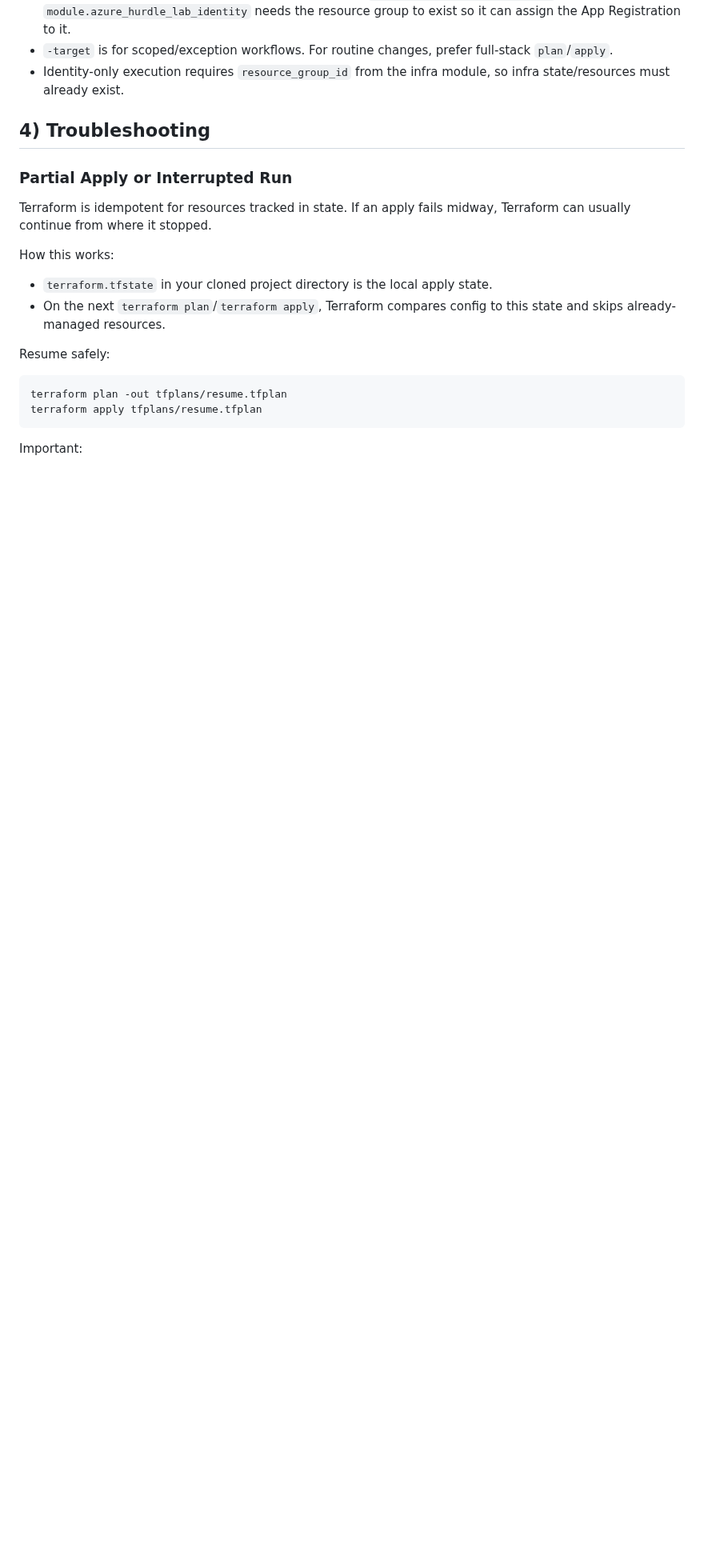
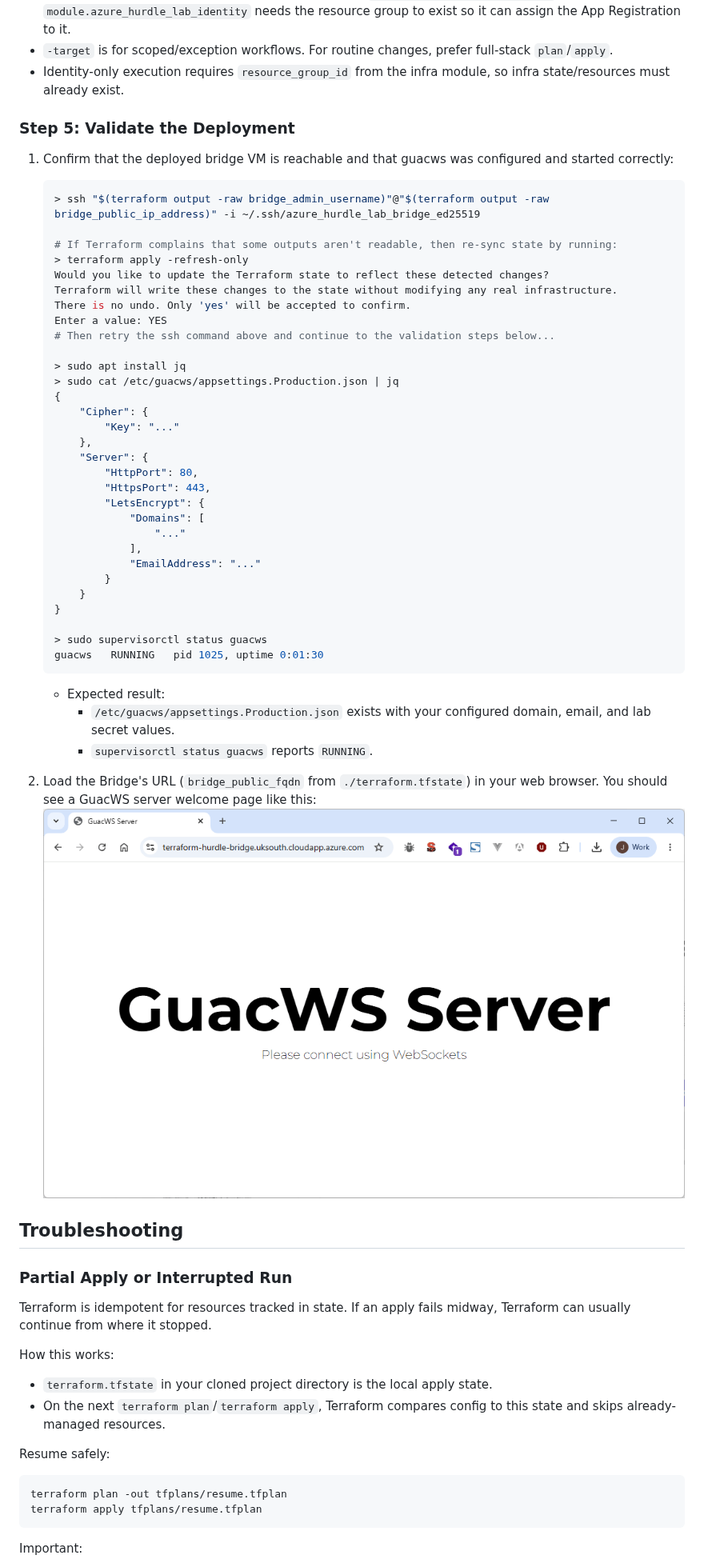
Before and after one commit to hurdlegroup/terraform-azurerm-hurdle-labs, a Markdown page: README.md, the part around one of its changes. Shown at 80% size. Drawn GitHub-style; pictures changed too: docs/images/screenshot-guacws-holding-page.png (added); blank space fills up the shorter version.

````diff
--- a/README.md
+++ b/README.md
@@ -194,7 +203,51 @@ Important:
 - `-target` is for scoped/exception workflows. For routine changes, prefer full-stack `plan`/`apply`.
 - Identity-only execution requires `resource_group_id` from the infra module, so infra state/resources must already exist.
 
-## 4) Troubleshooting
+### Step 5: Validate the Deployment
+
+1. Confirm that the deployed bridge VM is reachable and that guacws was configured and started correctly:
+    ```bash
+    > ssh "$(terraform output -raw bridge_admin_username)"@"$(terraform output -raw bridge_public_ip_address)" -i ~/.ssh/azure_hurdle_lab_bridge_ed25519
+
+    # If Terraform complains that some outputs aren't readable, then re-sync state by running:
+    > terraform apply -refresh-only
+    Would you like to update the Terraform state to reflect these detected changes?
+    Terraform will write these changes to the state without modifying any real infrastructure.
+    There is no undo. Only 'yes' will be accepted to confirm.
+    Enter a value: YES
+    # Then retry the ssh command above and continue to the validation steps below...
+
+    > sudo apt install jq
+    > sudo cat /etc/guacws/appsettings.Production.json | jq
+    {
+        "Cipher": {
+            "Key": "..."
+        },
+        "Server": {
+            "HttpPort": 80,
+            "HttpsPort": 443,
+            "LetsEncrypt": {
+                "Domains": [
+                    "..."
+                ],
+                "EmailAddress": "..."
+            }
+        }
+    }
+
+    > sudo supervisorctl status guacws
+    guacws   RUNNING   pid 1025, uptime 0:01:30
+    ```
+   - Expected result:
+     - `/etc/guacws/appsettings.Production.json` exists with your configured domain, email, and lab secret values.
+     - `supervisorctl status guacws` reports `RUNNING`.
+
+2. Load the Bridge's URL (`bridge_public_fqdn` from `./terraform.tfstate`) in your web browser.
+You should see a GuacWS server welcome page like this:
+   ![Screenshot of GuacWS holding page loaded in a web browser](./docs/images/screenshot-guacws-holding-page.png)
+
+
+## Troubleshooting
 
 ### Partial Apply or Interrupted Run
 Terraform is idempotent for resources tracked in state. If an apply fails midway, Terraform can usually continue from where it stopped.
````
Also changed, not shown: other parts of README.md (+26 -30 lines), 1 other file.
